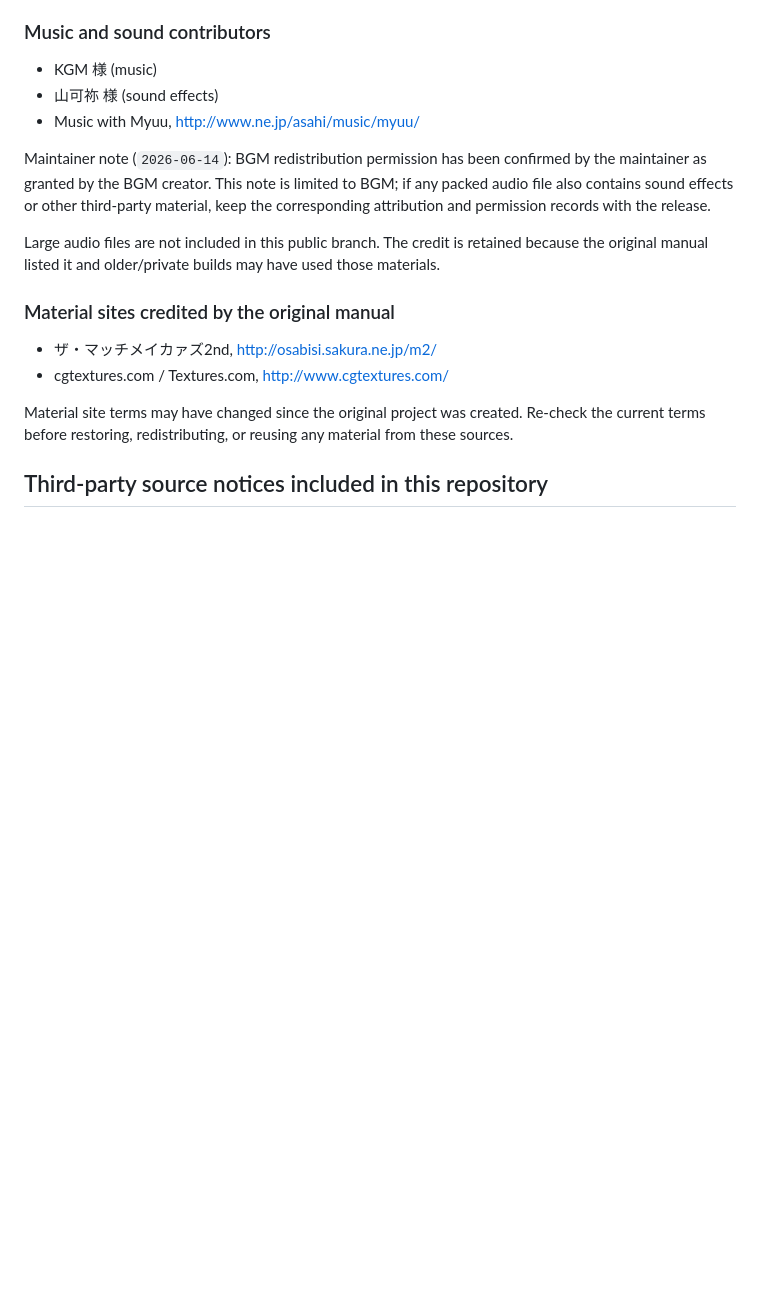
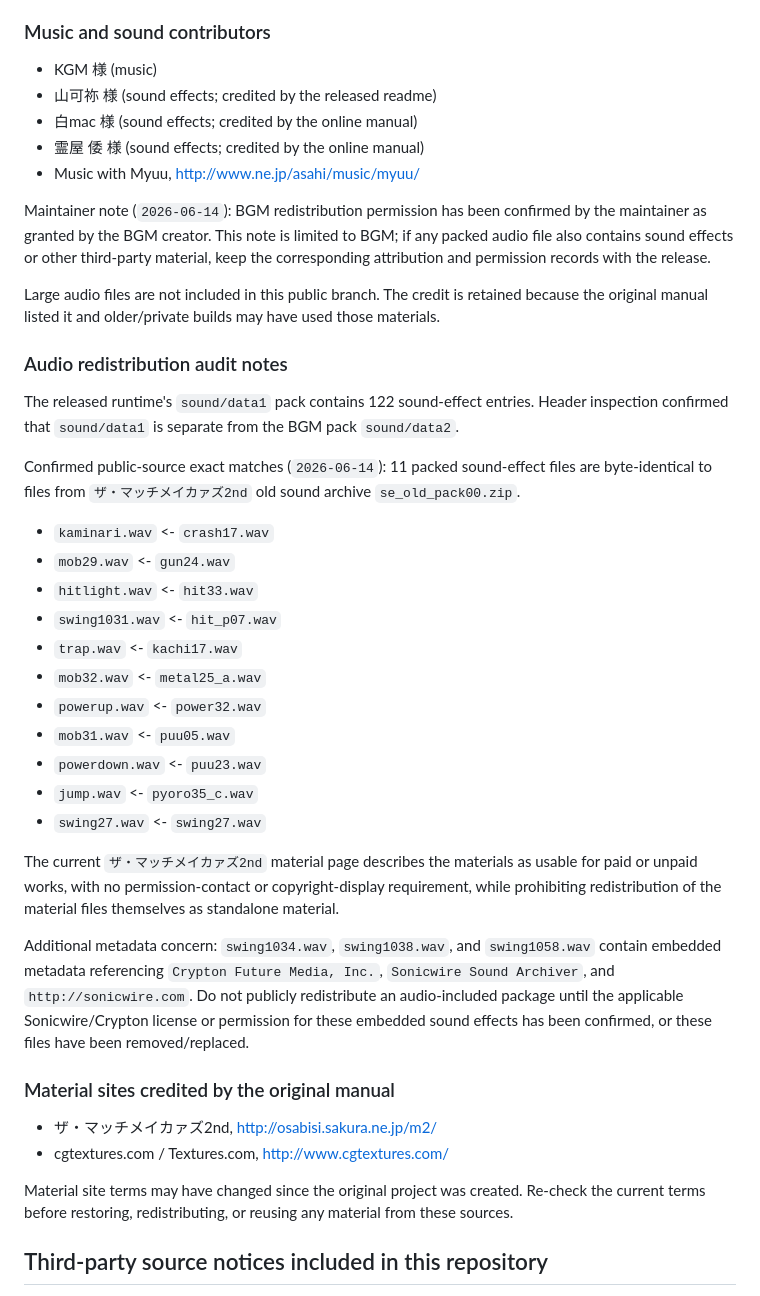
Before and after one commit to shiromac/gensoukyougensounikki, a Markdown page: NOTICE.md, the part around the change. GitHub-like rendering; blank space fills up the shorter version.

Commit message:
Document sound effect source audit

```diff
--- a/NOTICE.md
+++ b/NOTICE.md
@@ -52,12 +52,36 @@ The original bundled manual and the released readme credited the following creat
 ### Music and sound contributors
 
 - KGM 様 (music)
-- 山可祢 様 (sound effects)
+- 山可祢 様 (sound effects; credited by the released readme)
+- 白mac 様 (sound effects; credited by the online manual)
+- 霊屋 倭 様 (sound effects; credited by the online manual)
 - Music with Myuu, http://www.ne.jp/asahi/music/myuu/
 
 Maintainer note (`2026-06-14`): BGM redistribution permission has been confirmed by the maintainer as granted by the BGM creator. This note is limited to BGM; if any packed audio file also contains sound effects or other third-party material, keep the corresponding attribution and permission records with the release.
 
 Large audio files are not included in this public branch. The credit is retained because the original manual listed it and older/private builds may have used those materials.
+
+### Audio redistribution audit notes
+
+The released runtime's `sound/data1` pack contains 122 sound-effect entries. Header inspection confirmed that `sound/data1` is separate from the BGM pack `sound/data2`.
+
+Confirmed public-source exact matches (`2026-06-14`): 11 packed sound-effect files are byte-identical to files from `ザ・マッチメイカァズ2nd` old sound archive `se_old_pack00.zip`.
+
+- `kaminari.wav` <- `crash17.wav`
+- `mob29.wav` <- `gun24.wav`
+- `hitlight.wav` <- `hit33.wav`
+- `swing1031.wav` <- `hit_p07.wav`
+- `trap.wav` <- `kachi17.wav`
+- `mob32.wav` <- `metal25_a.wav`
+- `powerup.wav` <- `power32.wav`
+- `mob31.wav` <- `puu05.wav`
+- `powerdown.wav` <- `puu23.wav`
+- `jump.wav` <- `pyoro35_c.wav`
+- `swing27.wav` <- `swing27.wav`
+
+The current `ザ・マッチメイカァズ2nd` material page describes the materials as usable for paid or unpaid works, with no permission-contact or copyright-display requirement, while prohibiting redistribution of the material files themselves as standalone material.
+
+Additional metadata concern: `swing1034.wav`, `swing1038.wav`, and `swing1058.wav` contain embedded metadata referencing `Crypton Future Media, Inc.`, `Sonicwire Sound Archiver`, and `http://sonicwire.com`. Do not publicly redistribute an audio-included package until the applicable Sonicwire/Crypton license or permission for these embedded sound effects has been confirmed, or these files have been removed/replaced.
 
 ### Material sites credited by the original manual
 
```
